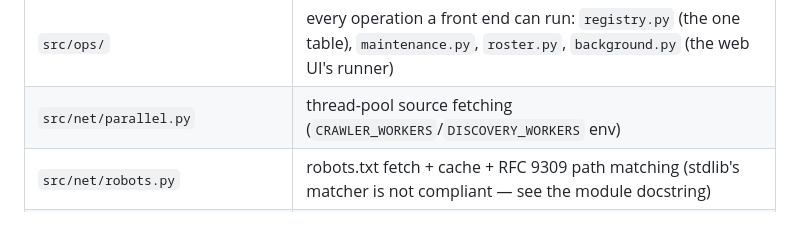
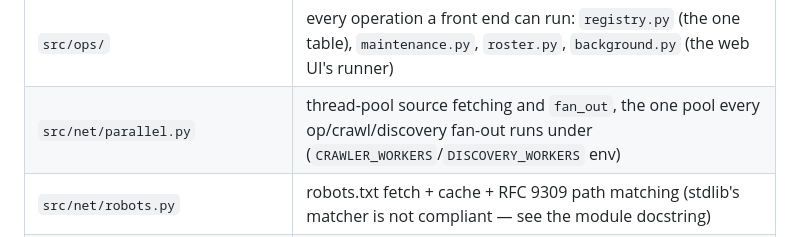
Before and after one commit to Aaronearlerichardson/Jobs, a Markdown page: README.md, the part around the change. Drawn GitHub-style.

Commit message:
README: name fan_out in the module table
Co-Authored-By: Claude Opus 5 <noreply@anthropic.com>

```diff
--- a/README.md
+++ b/README.md
@@ -907,7 +907,7 @@ identically to a dead one.
 | `src/match/filters.py` / `locality.py` | keyword tiers; locality, remote eligibility and US eligibility — all profile-driven |
 | `src/web/` | Flask package: `routes.py`, `server.py`, `templates/` + `static/` |
 | `src/ops/` | every operation a front end can run: `registry.py` (the one table), `maintenance.py`, `roster.py`, `background.py` (the web UI's runner) |
-| `src/net/parallel.py` | thread-pool source fetching (`CRAWLER_WORKERS`/`DISCOVERY_WORKERS` env) |
+| `src/net/parallel.py` | thread-pool source fetching and `fan_out`, the one pool every op/crawl/discovery fan-out runs under (`CRAWLER_WORKERS`/`DISCOVERY_WORKERS` env) |
 | `src/net/robots.py` | robots.txt fetch + cache + RFC 9309 path matching (stdlib's matcher is not compliant — see the module docstring) |
 | `tools/check_boards.py` / `check_sources.py` | per-ATS canary; whole-crawl source health (robots/blocked/broken) |
 | `tools/expand.py` / `snowball.py` | report-only analysis CLIs: keyword/location expansion; third-party employer names mined from stored JDs |
```
